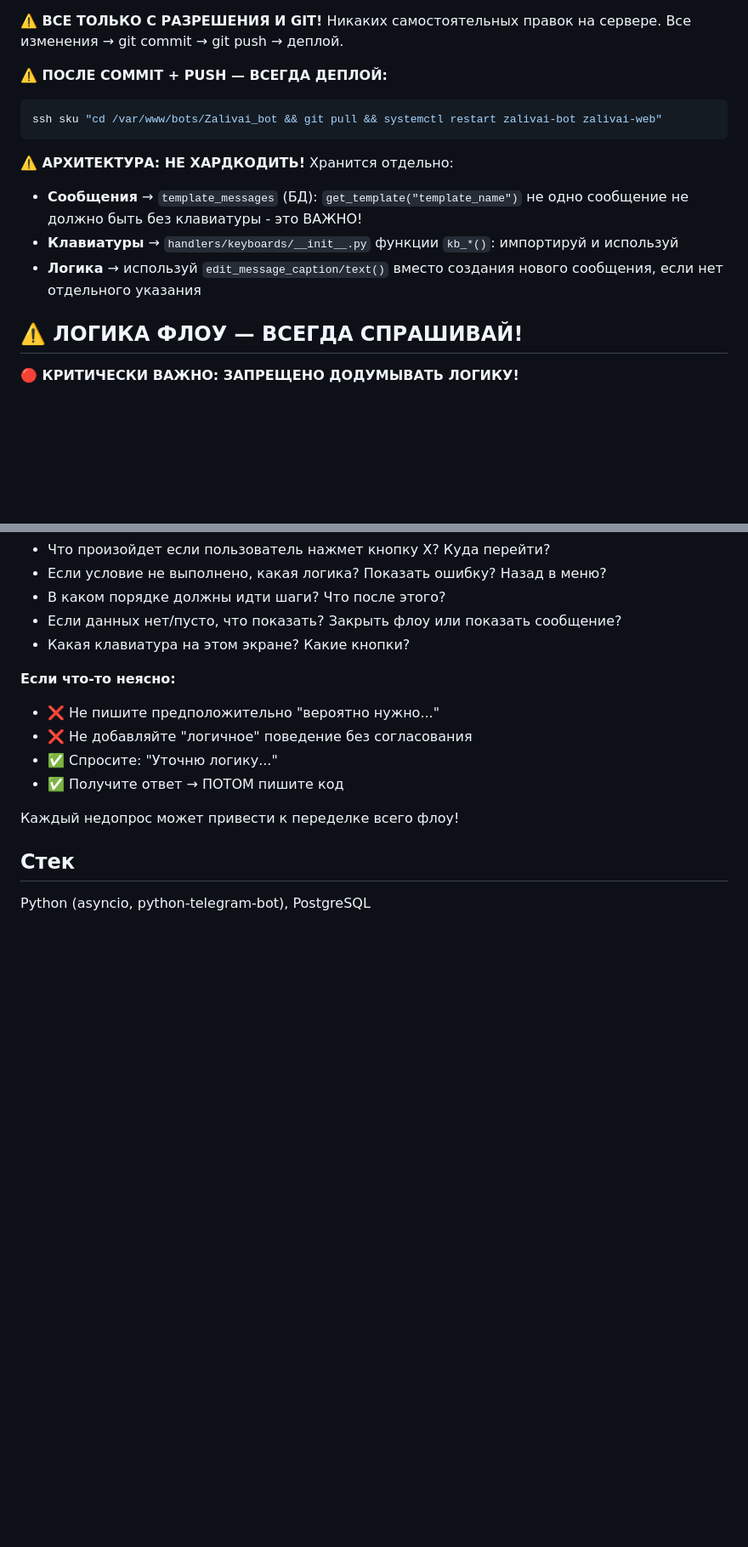
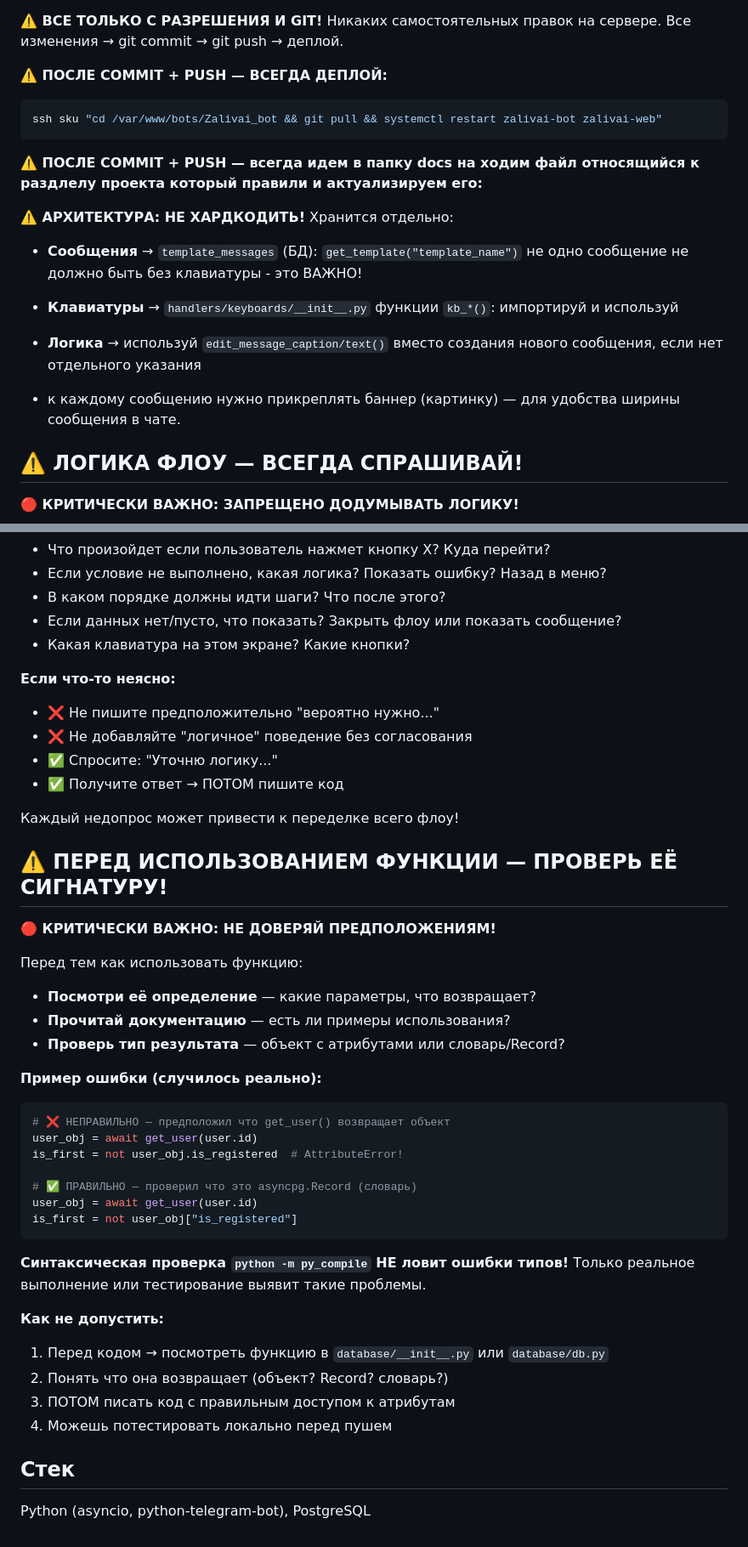
Before and after one commit to YakubovAT/zalivay_bot, a Markdown page: .claude/claude.md, 2 parts joined by grey strips. Shown at 85% size. Rendered like a GitHub page; blank space fills up the shorter version.

Commit message:
docs: добавить правило про проверку сигнатуры функций перед использованием

````diff
--- a/.claude/claude.md
+++ b/.claude/claude.md
@@ -47,11 +47,15 @@ EOF
 ssh sku "cd /var/www/bots/Zalivai_bot && git pull && systemctl restart zalivai-bot zalivai-web"
 ```
 
+**⚠️ ПОСЛЕ COMMIT + PUSH — всегда идем в папку docs на ходим файл относящийся к раздлелу проекта который правили и актуализируем его:**
+
 **⚠️ АРХИТЕКТУРА: НЕ ХАРДКОДИТЬ!**
 Хранится отдельно:
 - **Сообщения** → `template_messages` (БД): `get_template("template_name")` не одно сообщение не должно быть без клавиатуры - это ВАЖНО!
 - **Клавиатуры** → `handlers/keyboards/__init__.py` функции `kb_*()`: импортируй и используй
 - **Логика** → используй `edit_message_caption/text()` вместо создания нового сообщения, если нет отдельного указания
+
+- к каждому сообщению нужно прикреплять баннер (картинку) — для удобства ширины сообщения в чате.
 
 ## ⚠️ ЛОГИКА ФЛОУ — ВСЕГДА СПРАШИВАЙ!
 
@@ -77,5 +81,34 @@ ssh sku "cd /var/www/bots/Zalivai_bot && git pull && systemctl restart zalivai-b
 
 Каждый недопрос может привести к переделке всего флоу!
 
+## ⚠️ ПЕРЕД ИСПОЛЬЗОВАНИЕМ ФУНКЦИИ — ПРОВЕРЬ ЕЁ СИГНАТУРУ!
+
+**🔴 КРИТИЧЕСКИ ВАЖНО: НЕ ДОВЕРЯЙ ПРЕДПОЛОЖЕНИЯМ!**
+
+Перед тем как использовать функцию:
+- **Посмотри её определение** — какие параметры, что возвращает?
+- **Прочитай документацию** — есть ли примеры использования?
+- **Проверь тип результата** — объект с атрибутами или словарь/Record?
+
+**Пример ошибки (случилось реально):**
+```python
+# ❌ НЕПРАВИЛЬНО — предположил что get_user() возвращает объект
+user_obj = await get_user(user.id)
+is_first = not user_obj.is_registered  # AttributeError!
+
+# ✅ ПРАВИЛЬНО — проверил что это asyncpg.Record (словарь)
+user_obj = await get_user(user.id)
+is_first = not user_obj["is_registered"]
+```
+
+**Синтаксическая проверка `python -m py_compile` НЕ ловит ошибки типов!**
+Только реальное выполнение или тестирование выявит такие проблемы.
+
+**Как не допустить:**
+1. Перед кодом → посмотреть функцию в `database/__init__.py` или `database/db.py`
+2. Понять что она возвращает (объект? Record? словарь?)
+3. ПОТОМ писать код с правильным доступом к атрибутам
+4. Можешь потестировать локально перед пушем
+
 ## Стек
 Python (asyncio, python-telegram-bot), PostgreSQL
````
